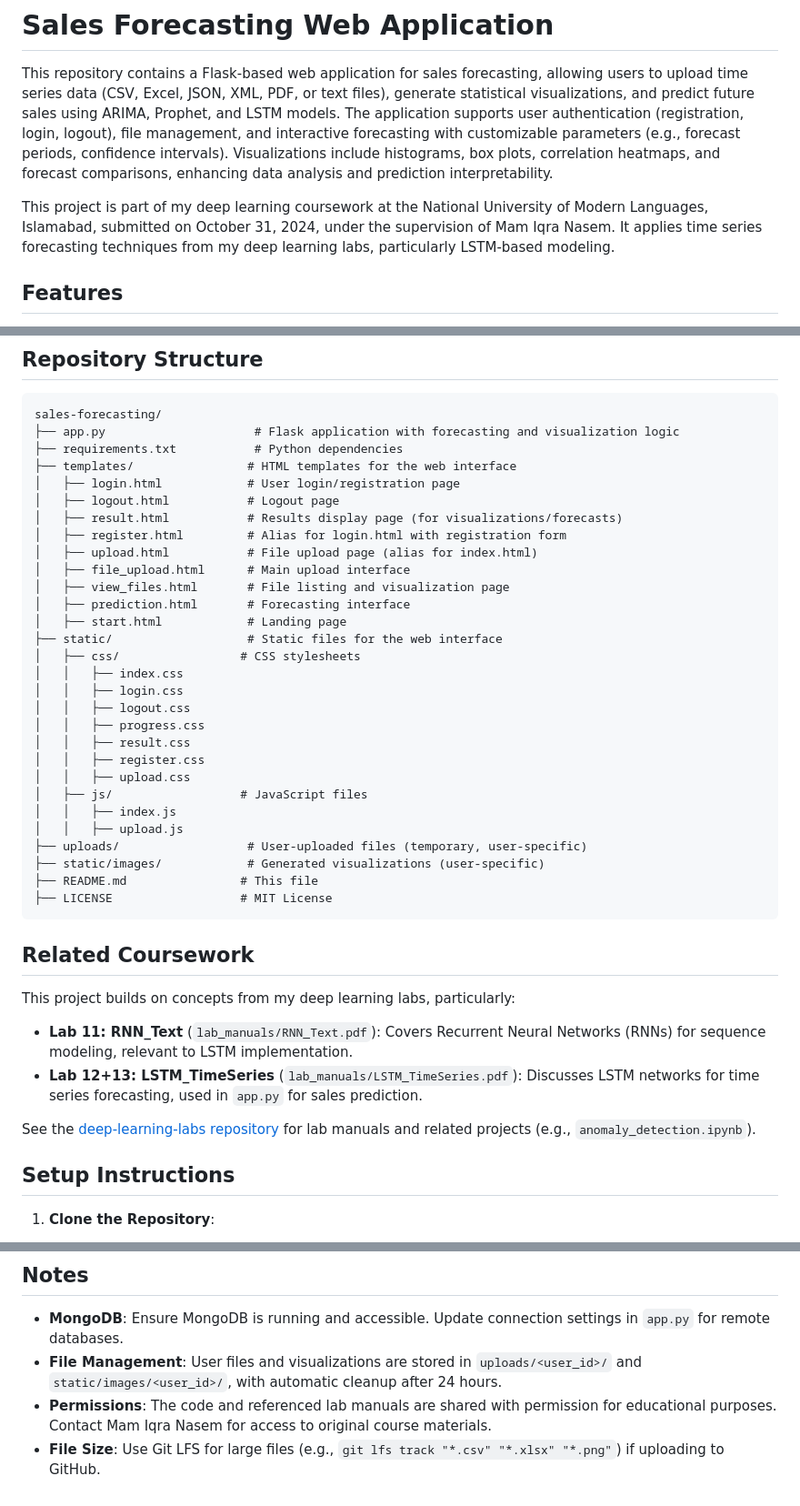
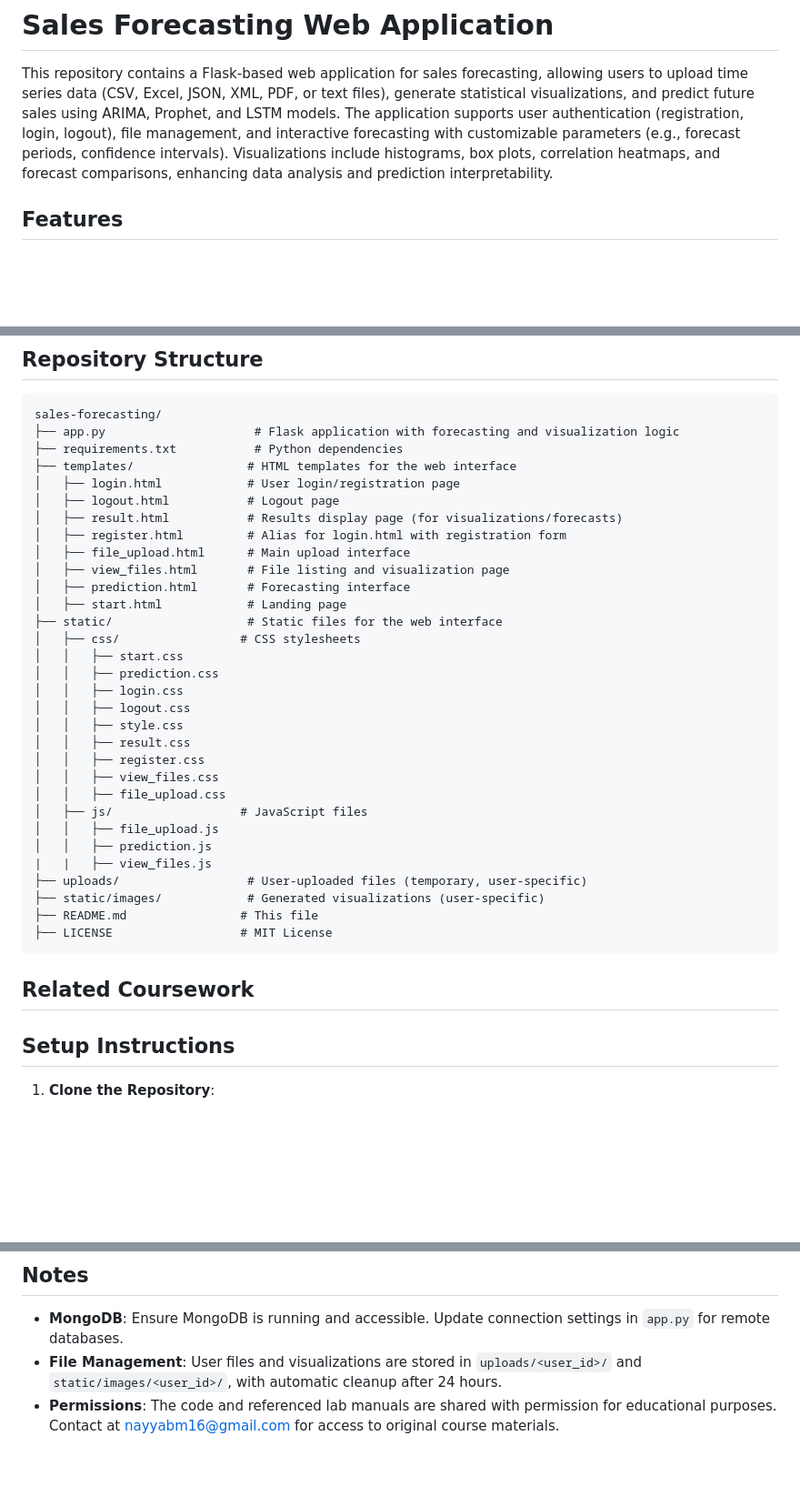
Before and after one commit to NayyabMalik/Sales-Forecasting-Web-Application, a Markdown page: README.markdown, 3 parts joined by grey strips. Shown at 91% size. Rendered like a GitHub page; blank space fills up the shorter version.

Commit message:
update markdown

````diff
--- a/README.markdown
+++ b/README.markdown
@@ -2,7 +2,7 @@
 
 This repository contains a Flask-based web application for sales forecasting, allowing users to upload time series data (CSV, Excel, JSON, XML, PDF, or text files), generate statistical visualizations, and predict future sales using ARIMA, Prophet, and LSTM models. The application supports user authentication (registration, login, logout), file management, and interactive forecasting with customizable parameters (e.g., forecast periods, confidence intervals). Visualizations include histograms, box plots, correlation heatmaps, and forecast comparisons, enhancing data analysis and prediction interpretability.
 
-This project is part of my deep learning coursework at the National University of Modern Languages, Islamabad, submitted on October 31, 2024, under the supervision of Mam Iqra Nasem. It applies time series forecasting techniques from my deep learning labs, particularly LSTM-based modeling.
+
 
 ## Features
 
@@ -25,23 +25,25 @@ sales-forecasting/
 │   ├── logout.html           # Logout page
 │   ├── result.html           # Results display page (for visualizations/forecasts)
 │   ├── register.html         # Alias for login.html with registration form
-│   ├── upload.html           # File upload page (alias for index.html)
 │   ├── file_upload.html      # Main upload interface
 │   ├── view_files.html       # File listing and visualization page
 │   ├── prediction.html       # Forecasting interface
 │   ├── start.html            # Landing page
 ├── static/                   # Static files for the web interface
 │   ├── css/                 # CSS stylesheets
-│   │   ├── index.css
+│   │   ├── start.css
+│   │   ├── prediction.css
 │   │   ├── login.css
 │   │   ├── logout.css
-│   │   ├── progress.css
+│   │   ├── style.css
 │   │   ├── result.css
 │   │   ├── register.css
-│   │   ├── upload.css
+│   │   ├── view_files.css
+│   │   ├── file_upload.css
 │   ├── js/                  # JavaScript files
-│   │   ├── index.js
-│   │   ├── upload.js
+│   │   ├── file_upload.js
+│   │   ├── prediction.js
+|   |   ├── view_files.js
 ├── uploads/                  # User-uploaded files (temporary, user-specific)
 ├── static/images/            # Generated visualizations (user-specific)
 ├── README.md                # This file
@@ -49,13 +51,6 @@ sales-forecasting/
 ```
 
 ## Related Coursework
-
-This project builds on concepts from my deep learning labs, particularly:
-
-- **Lab 11: RNN_Text** (`lab_manuals/RNN_Text.pdf`): Covers Recurrent Neural Networks (RNNs) for sequence modeling, relevant to LSTM implementation.
-- **Lab 12+13: LSTM_TimeSeries** (`lab_manuals/LSTM_TimeSeries.pdf`): Discusses LSTM networks for time series forecasting, used in `app.py` for sales prediction.
-
-See the [deep-learning-labs repository](https://github.com/your-username/deep-learning-labs) for lab manuals and related projects (e.g., `anomaly_detection.ipynb`).
 
 ## Setup Instructions
 
@@ -169,5 +164,4 @@ To forecast sales from a CSV file (`sales.csv`) with columns `Date` and `Sales`:
 
 - **MongoDB**: Ensure MongoDB is running and accessible. Update connection settings in `app.py` for remote databases.
 - **File Management**: User files and visualizations are stored in `uploads/<user_id>/` and `static/images/<user_id>/`, with automatic cleanup after 24 hours.
-- **Permissions**: The code and referenced lab manuals are shared with permission for educational purposes. Contact Mam Iqra Nasem for access to original course materials.
-- **File Size**: Use Git LFS for large files (e.g., `git lfs track "*.csv" "*.xlsx" "*.png"`) if uploading to GitHub.
+- **Permissions**: The code and referenced lab manuals are shared with permission for educational purposes. Contact at nayyabm16@gmail.com for access to original course materials.
````
